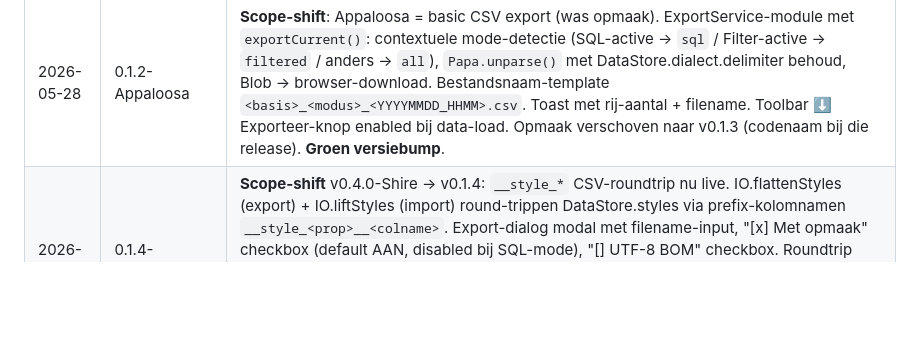
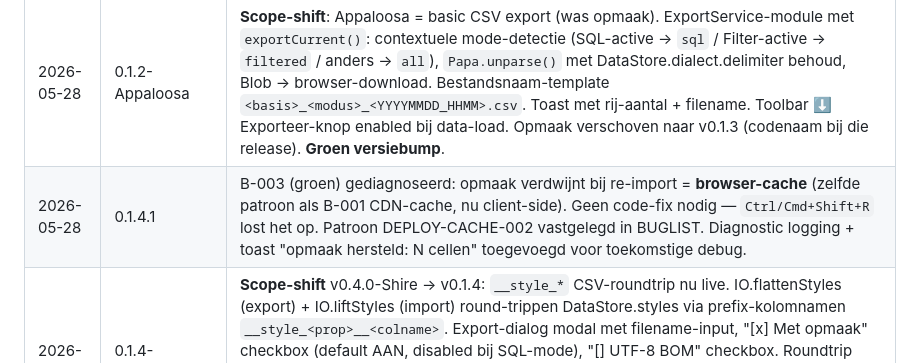
Before and after one commit to cpaglebbeek/CSVHorse, a Markdown page: STATUS.md, the part around the change. GitHub-like rendering; blank space fills up the shorter version.

```diff
--- a/STATUS.md
+++ b/STATUS.md
@@ -77,5 +77,6 @@
 | 2026-05-28 | 0.1.1-Akhal-Teke | SQL-panel via AlaSQL 4.17.3 vendored (~500KB, SHA `a53ec7d6...`). SQLEngine-module wraps `alasql(query, [DataStore.asObjects()])`. Renderer mode-switch: data-mode (DataStore+Filter) ↔ sql-mode (read-only result-tabel met gele accent). Edit/undo/paste gedisabled in SQL-mode + toast bij dubbelklik. Filter + SQL exclusief — één toepassen wist de ander. Ctrl/Cmd+Enter = Run, Escape = sluit paneel. Default placeholder `SELECT * FROM data LIMIT 50`. Tabel-naam: `data`. **Groen versiebump** (+0.0.1; nieuw paneel maar logische architectuur consistent). |
 | 2026-05-28 | 0.1.1.1 | B-002 fix (groen): SQL-panel werkte niet — `alasql(query, [objects])` bindt alleen aan `FROM ?`, niet `FROM data` letterlijk. Fix: `alasql.tables.data.data = objects` registreren vóór elke run. Patroon SQL-002 vastgelegd in BUGLIST. |
 | 2026-05-28 | 0.1.2-Appaloosa | **Scope-shift**: Appaloosa = basic CSV export (was opmaak). ExportService-module met `exportCurrent()`: contextuele mode-detectie (SQL-active → `sql` / Filter-active → `filtered` / anders → `all`), `Papa.unparse()` met DataStore.dialect.delimiter behoud, Blob → browser-download. Bestandsnaam-template `<basis>_<modus>_<YYYYMMDD_HHMM>.csv`. Toast met rij-aantal + filename. Toolbar ⬇ Exporteer-knop enabled bij data-load. Opmaak verschoven naar v0.1.3 (codenaam bij die release). **Groen versiebump**. |
+| 2026-05-28 | 0.1.4.1 | B-003 (groen) gediagnoseerd: opmaak verdwijnt bij re-import = **browser-cache** (zelfde patroon als B-001 CDN-cache, nu client-side). Geen code-fix nodig — `Ctrl/Cmd+Shift+R` lost het op. Patroon DEPLOY-CACHE-002 vastgelegd in BUGLIST. Diagnostic logging + toast "opmaak hersteld: N cellen" toegevoegd voor toekomstige debug. |
 | 2026-05-28 | 0.1.4-Trakehner | **Scope-shift** v0.4.0-Shire → v0.1.4: `__style_*` CSV-roundtrip nu live. IO.flattenStyles (export) + IO.liftStyles (import) round-trippen DataStore.styles via prefix-kolomnamen `__style_<prop>__<colname>`. Export-dialog modal met filename-input, "[x] Met opmaak" checkbox (default AAN, disabled bij SQL-mode), "[] UTF-8 BOM" checkbox. Roundtrip getest via Node-simulatie — 100% identiek styles-object voor en na. Filter-mode behoudt styles na re-mapping naar gefilterde indexen. Stats-counter toont `opmaak:N cellen`. Codenaam Trakehner (Duits sport-paard, betrouwbaar = "import wat geëxporteerd is"). **Groen versiebump**. v0.4.0-Shire scope vrijgegeven voor toekomstige feature. |
 | 2026-05-28 | 0.1.3-Knabstrupper | Opmaak per cel: Styles-module + DataStore.styles{} sparse-storage. SetStyleCommand + ClearStyleCommand voor undo-baar. Opmaak-paneel (derde panel mutex met Filter + SQL): B/I/U/S toggle-knoppen, native `<input type="color">` voor tekst+achtergrond, font-size dropdown (10/12/14/16/18/24 px), alignment (L/C/R), "✕ Wis opmaak". Knoppen reflect huidige selectie-style (active class). Renderer past `Styles.cssFor()` inline toe in zowel `renderAll` als `updateCell`. Underline + strikethrough samen in 1 text-decoration. Opmaak persistent na cell-edit. Gedisabled in SQL-mode. **Geen `__style_*`-roundtrip in CSV-export nog — gepland v0.4.0-Shire**. Codenaam Knabstrupper (gespikkeld ras, past visueel bij opmaak). **Groen versiebump**. |
```
Also changed, not shown: docs/BUGLIST.md (+21 -0 lines).
